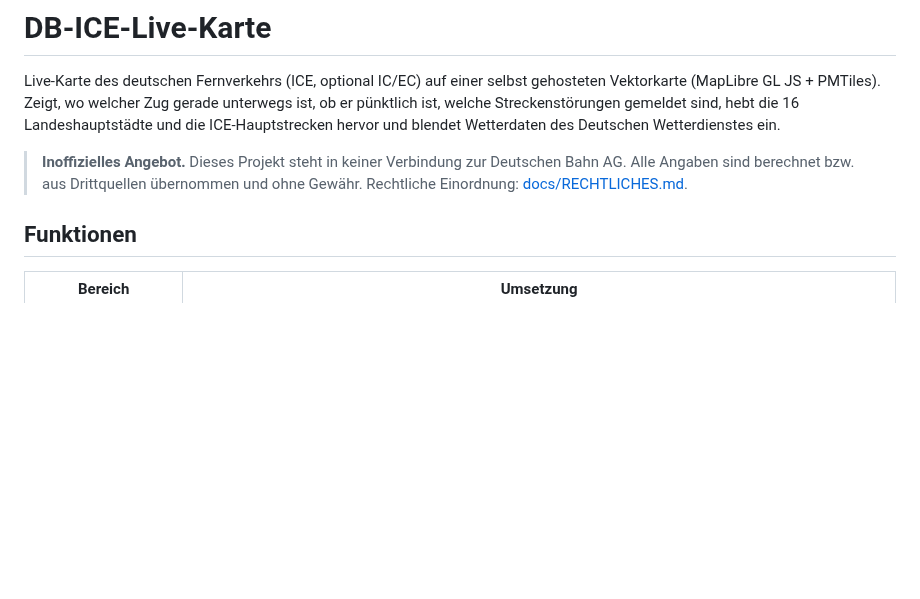
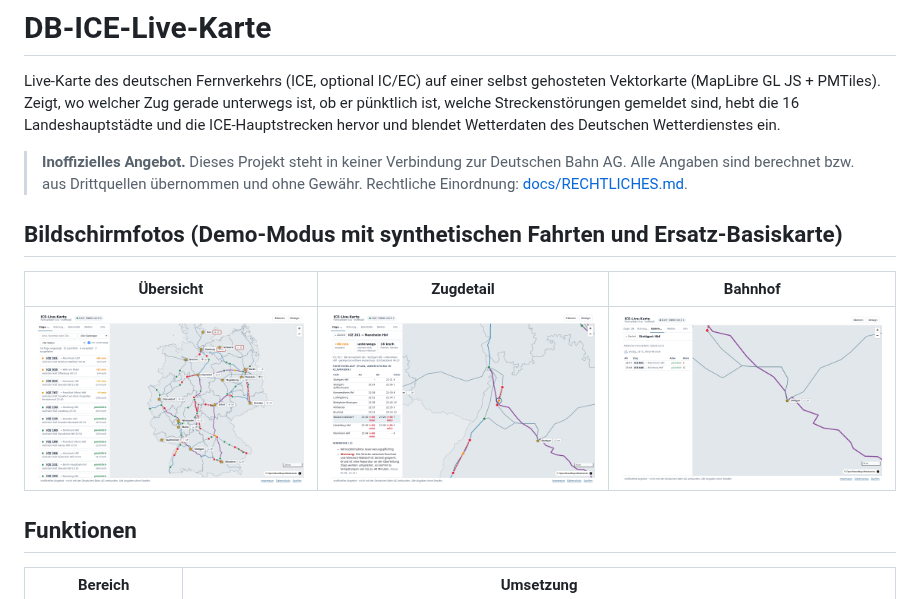
Before and after one commit to TerraformerPB/deutsche-bahn, a Markdown page: README.md, the part around the change. Drawn GitHub-style; pictures changed too: docs/bilder/bahnhof.png (added), docs/bilder/uebersicht.png (added), docs/bilder/zugdetail.png (added); blank space fills up the shorter version.

Commit message:
README: Bildschirmfotos aus dem Demo-Modus
Co-Authored-By: Claude Fable 5.1 <noreply@anthropic.com>
Claude-Session: https://claude.ai/code/session_015RARqAWRR71pq5mu9aztvY

```diff
--- a/README.md
+++ b/README.md
@@ -7,6 +7,12 @@ blendet Wetterdaten des Deutschen Wetterdienstes ein.
 
 > **Inoffizielles Angebot.** Dieses Projekt steht in keiner Verbindung zur Deutschen Bahn AG. Alle Angaben
 > sind berechnet bzw. aus Drittquellen übernommen und ohne Gewähr. Rechtliche Einordnung: [docs/RECHTLICHES.md](docs/RECHTLICHES.md).
+
+## Bildschirmfotos (Demo-Modus mit synthetischen Fahrten und Ersatz-Basiskarte)
+
+| Übersicht | Zugdetail | Bahnhof |
+|---|---|---|
+| ![Übersicht](docs/bilder/uebersicht.png) | ![Zugdetail](docs/bilder/zugdetail.png) | ![Bahnhof](docs/bilder/bahnhof.png) |
 
 ## Funktionen
 
```
